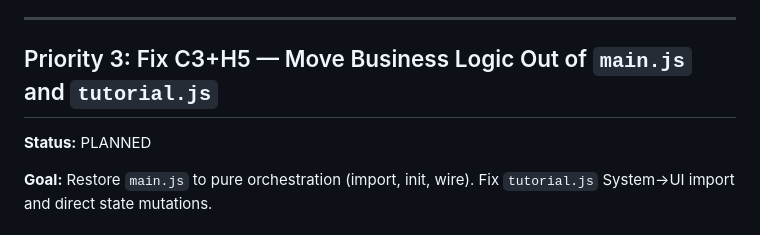
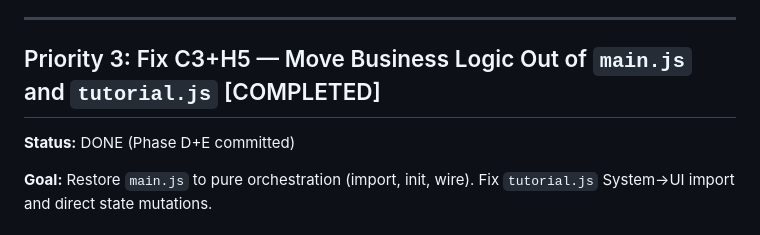
Before and after one commit to Keildelaman/clicker-02-26, a Markdown page: plan.md, the part around the change. GitHub-like rendering.

```diff
--- a/plan.md
+++ b/plan.md
@@ -354,9 +354,9 @@ The `update()` function (lines 871-952) handles momentum toggle ticks, buff expi
 
 ---
 
-## Priority 3: Fix C3+H5 — Move Business Logic Out of `main.js` and `tutorial.js`
+## Priority 3: Fix C3+H5 — Move Business Logic Out of `main.js` and `tutorial.js` [COMPLETED]
 
-**Status:** PLANNED
+**Status:** DONE (Phase D+E committed)
 
 **Goal:** Restore `main.js` to pure orchestration (import, init, wire). Fix `tutorial.js` System→UI import and direct state mutations.
 
```
Also changed, not shown: ARCHITECTURE_ANALYSIS.md (+7 -6 lines), CLAUDE.md (+32 -10 lines).
